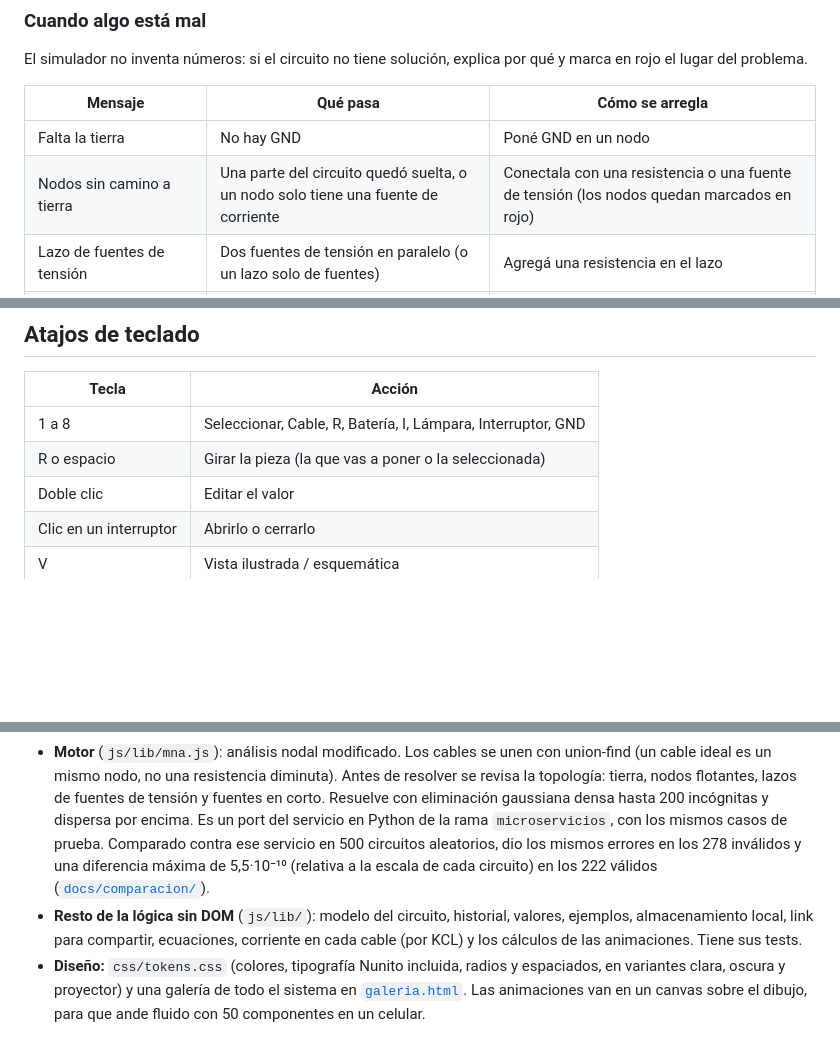
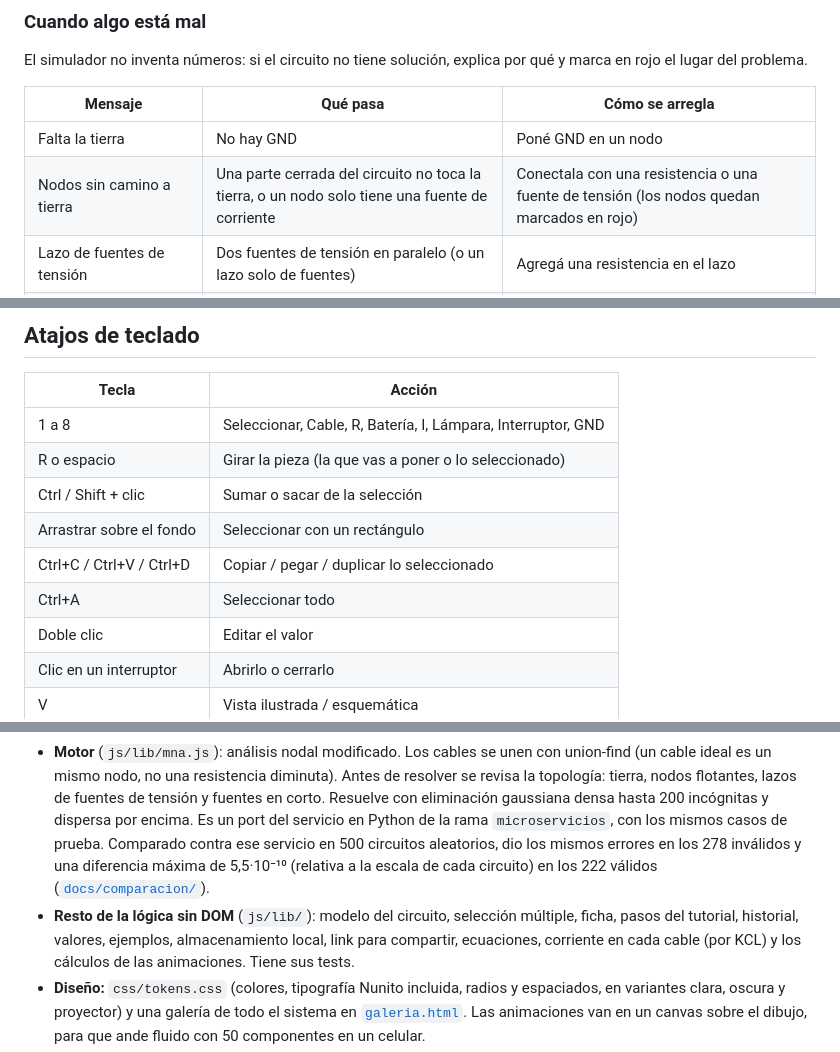
Before and after one commit to VickySB23/Simulador-2.0, a Markdown page: README.md, 3 parts joined by grey strips. GitHub-like rendering; blank space fills up the shorter version.

```diff
--- a/README.md
+++ b/README.md
@@ -77,7 +97,7 @@ rojo el lugar del problema.
 | Mensaje | Qué pasa | Cómo se arregla |
 | --- | --- | --- |
 | Falta la tierra | No hay GND | Poné GND en un nodo |
-| Nodos sin camino a tierra | Una parte del circuito quedó suelta, o un nodo solo tiene una fuente de corriente | Conectala con una resistencia o una fuente de tensión (los nodos quedan marcados en rojo) |
+| Nodos sin camino a tierra | Una parte cerrada del circuito no toca la tierra, o un nodo solo tiene una fuente de corriente | Conectala con una resistencia o una fuente de tensión (los nodos quedan marcados en rojo) |
 | Lazo de fuentes de tensión | Dos fuentes de tensión en paralelo (o un lazo solo de fuentes) | Agregá una resistencia en el lazo |
 | Fuente en cortocircuito | Un cable une los dos bornes de una fuente de tensión | Sacá el cable |
 | La resistencia debe ser mayor que 0 Ω | Se cargó 0 o un valor negativo | Para un corto, usá un cable |
@@ -119,7 +145,11 @@ al lado.
 | Tecla | Acción |
 | --- | --- |
 | 1 a 8 | Seleccionar, Cable, R, Batería, I, Lámpara, Interruptor, GND |
-| R o espacio | Girar la pieza (la que vas a poner o la seleccionada) |
+| R o espacio | Girar la pieza (la que vas a poner o lo seleccionado) |
+| Ctrl / Shift + clic | Sumar o sacar de la selección |
+| Arrastrar sobre el fondo | Seleccionar con un rectángulo |
+| Ctrl+C / Ctrl+V / Ctrl+D | Copiar / pegar / duplicar lo seleccionado |
+| Ctrl+A | Seleccionar todo |
 | Doble clic | Editar el valor |
 | Clic en un interruptor | Abrirlo o cerrarlo |
 | V | Vista ilustrada / esquemática |
@@ -147,7 +177,8 @@ Página estática: HTML, CSS y JavaScript sin librerías ni paso de compilación
   circuitos aleatorios, dio los mismos errores en los 278 inválidos y una diferencia máxima de
   5,5·10⁻¹⁰ (relativa a la escala de cada circuito) en los 222 válidos
   ([`docs/comparacion/`](docs/comparacion/)).
-- **Resto de la lógica sin DOM** (`js/lib/`): modelo del circuito, historial, valores, ejemplos,
+- **Resto de la lógica sin DOM** (`js/lib/`): modelo del circuito, selección múltiple, ficha,
+  pasos del tutorial, historial, valores, ejemplos,
   almacenamiento local, link para compartir, ecuaciones, corriente en cada cable (por KCL) y los
   cálculos de las animaciones. Tiene sus tests.
 - **Diseño:** `css/tokens.css` (colores, tipografía Nunito incluida, radios y espaciados, en
```
Also changed, not shown: other parts of README.md (+31 -5 lines), CLAUDE.md (+23 -3 lines), docs/capturas/ficha.png (added), docs/capturas/nodo-suelto.png, docs/capturas/tutorial.png (added), 1 other file.
